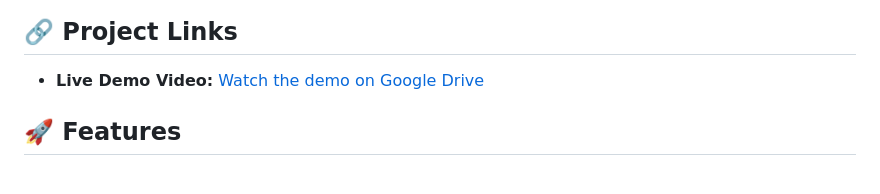
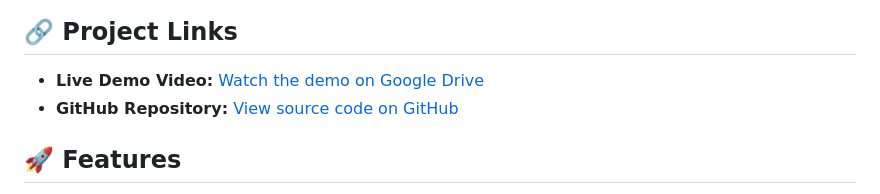
Before and after one commit to Ahmadbashar/expense-tracker, a Markdown page: README.md, the part around the change. GitHub-like rendering.

Commit message:
Update README with GitHub and Google Drive links

```diff
--- a/README.md
+++ b/README.md
@@ -5,6 +5,7 @@ A full-stack web application designed to help manage personal finances. It allow
 ## 🔗 Project Links
 
 * **Live Demo Video:** [Watch the demo on Google Drive](https://drive.google.com/file/d/1cjdv_nt8Dv-mkPG5VnNhu5P7PGRne6LG/view?usp=sharing)
+* **GitHub Repository:** [View source code on GitHub](https://github.com/Ahmadbashar/expense-tracker)
 
 ## 🚀 Features
 
```
